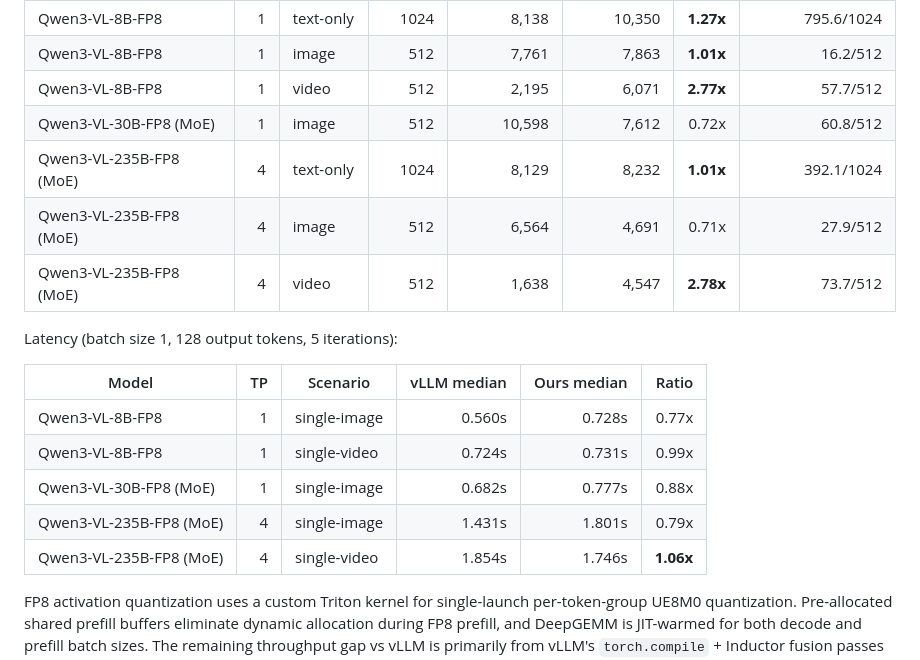
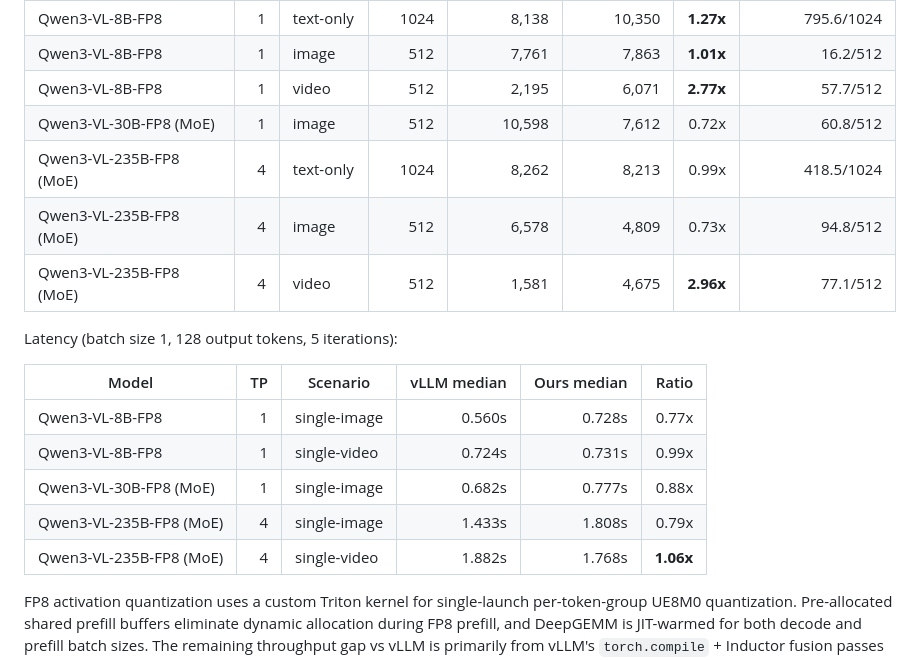
Before and after one commit to sfc-gh-goliaro/kb_nano, a Markdown page: README.md, the part around the change. Rendered like a GitHub page.

```diff
--- a/README.md
+++ b/README.md
@@ -513,9 +513,9 @@ Throughput (1000 sequences per scenario, `temperature=0`, `max_model_len=16896`)
 | Qwen3-VL-8B-FP8 | 1 | image     |  512 |  7,761 |  7,863 | **1.01x** |  16.2/512 |
 | Qwen3-VL-8B-FP8 | 1 | video     |  512 |  2,195 |  6,071 | **2.77x** |  57.7/512 |
 | Qwen3-VL-30B-FP8 (MoE) | 1 | image |  512 | 10,598 |  7,612 | 0.72x |  60.8/512 |
-| Qwen3-VL-235B-FP8 (MoE) | 4 | text-only | 1024 | 8,129 | 8,232 | **1.01x** | 392.1/1024 |
-| Qwen3-VL-235B-FP8 (MoE) | 4 | image     |  512 | 6,564 | 4,691 | 0.71x |  27.9/512 |
-| Qwen3-VL-235B-FP8 (MoE) | 4 | video     |  512 | 1,638 | 4,547 | **2.78x** |  73.7/512 |
+| Qwen3-VL-235B-FP8 (MoE) | 4 | text-only | 1024 | 8,262 | 8,213 | 0.99x | 418.5/1024 |
+| Qwen3-VL-235B-FP8 (MoE) | 4 | image     |  512 | 6,578 | 4,809 | 0.73x |  94.8/512 |
+| Qwen3-VL-235B-FP8 (MoE) | 4 | video     |  512 | 1,581 | 4,675 | **2.96x** |  77.1/512 |
 
 Latency (batch size 1, 128 output tokens, 5 iterations):
 
@@ -524,8 +524,8 @@ Latency (batch size 1, 128 output tokens, 5 iterations):
 | Qwen3-VL-8B-FP8 | 1 | single-image | 0.560s | 0.728s | 0.77x |
 | Qwen3-VL-8B-FP8 | 1 | single-video | 0.724s | 0.731s | 0.99x |
 | Qwen3-VL-30B-FP8 (MoE) | 1 | single-image | 0.682s | 0.777s | 0.88x |
-| Qwen3-VL-235B-FP8 (MoE) | 4 | single-image | 1.431s | 1.801s | 0.79x |
-| Qwen3-VL-235B-FP8 (MoE) | 4 | single-video | 1.854s | 1.746s | **1.06x** |
+| Qwen3-VL-235B-FP8 (MoE) | 4 | single-image | 1.433s | 1.808s | 0.79x |
+| Qwen3-VL-235B-FP8 (MoE) | 4 | single-video | 1.882s | 1.768s | **1.06x** |
 
 FP8 activation quantization uses a custom Triton kernel for single-launch per-token-group UE8M0 quantization. Pre-allocated shared prefill buffers eliminate dynamic allocation during FP8 prefill, and DeepGEMM is JIT-warmed for both decode and prefill batch sizes. The remaining throughput gap vs vLLM is primarily from vLLM's `torch.compile` + Inductor fusion passes (RMSNorm+quant, SiLU+quant).
 
```
